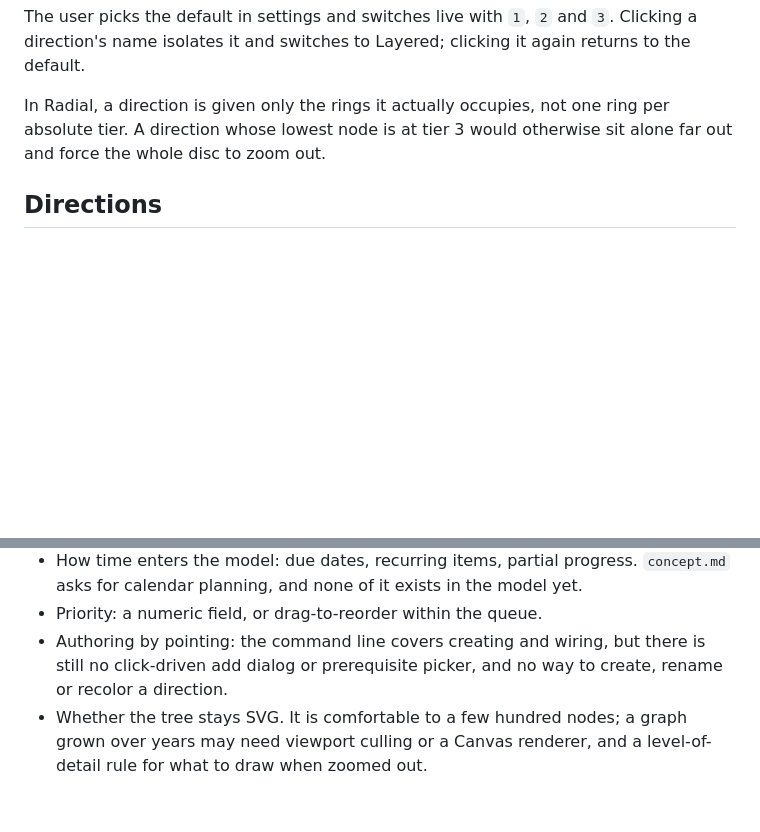
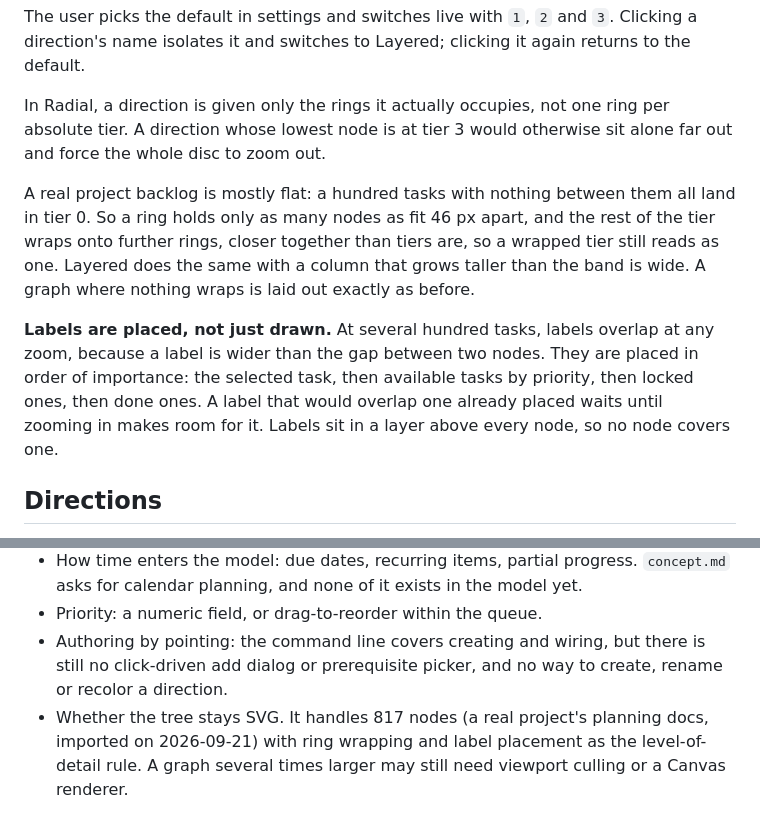
Before and after one commit to jqnfxa/branchy-rs, a Markdown page: docs/DESIGN_CONCEPT.md, 2 parts joined by grey strips. Drawn GitHub-style; blank space fills up the shorter version.

```diff
--- a/docs/DESIGN_CONCEPT.md
+++ b/docs/DESIGN_CONCEPT.md
@@ -32,6 +32,10 @@ Three layouts render the same graph. Tier is the ordering in all three, but each
 The user picks the default in settings and switches live with `1`, `2` and `3`. Clicking a direction's name isolates it and switches to Layered; clicking it again returns to the default.
 
 In Radial, a direction is given only the rings it actually occupies, not one ring per absolute tier. A direction whose lowest node is at tier 3 would otherwise sit alone far out and force the whole disc to zoom out.
+
+A real project backlog is mostly flat: a hundred tasks with nothing between them all land in tier 0. So a ring holds only as many nodes as fit 46 px apart, and the rest of the tier wraps onto further rings, closer together than tiers are, so a wrapped tier still reads as one. Layered does the same with a column that grows taller than the band is wide. A graph where nothing wraps is laid out exactly as before.
+
+**Labels are placed, not just drawn.** At several hundred tasks, labels overlap at any zoom, because a label is wider than the gap between two nodes. They are placed in order of importance: the selected task, then available tasks by priority, then locked ones, then done ones. A label that would overlap one already placed waits until zooming in makes room for it. Labels sit in a layer above every node, so no node covers one.
 
 ## Directions
 
@@ -180,4 +184,4 @@ Both are styling and rendering references only. Neither is the shape of the real
 - How time enters the model: due dates, recurring items, partial progress. `concept.md` asks for calendar planning, and none of it exists in the model yet.
 - Priority: a numeric field, or drag-to-reorder within the queue.
 - Authoring by pointing: the command line covers creating and wiring, but there is still no click-driven add dialog or prerequisite picker, and no way to create, rename or recolor a direction.
-- Whether the tree stays SVG. It is comfortable to a few hundred nodes; a graph grown over years may need viewport culling or a Canvas renderer, and a level-of-detail rule for what to draw when zoomed out.
+- Whether the tree stays SVG. It handles 817 nodes (a real project's planning docs, imported on 2026-09-21) with ring wrapping and label placement as the level-of-detail rule. A graph several times larger may still need viewport culling or a Canvas renderer.
```
Also changed, not shown: CLAUDE.md (+3 -1 lines).
